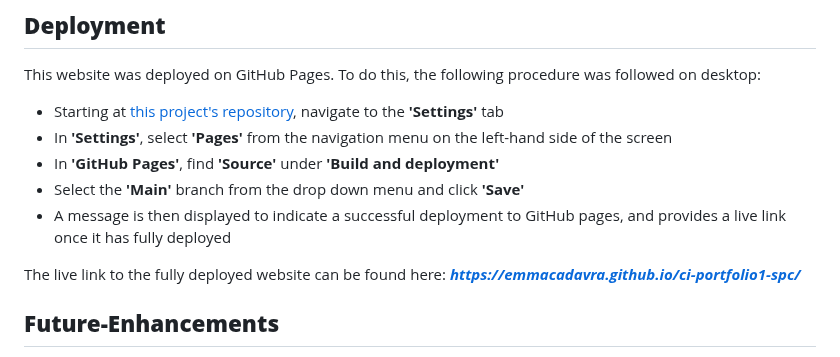
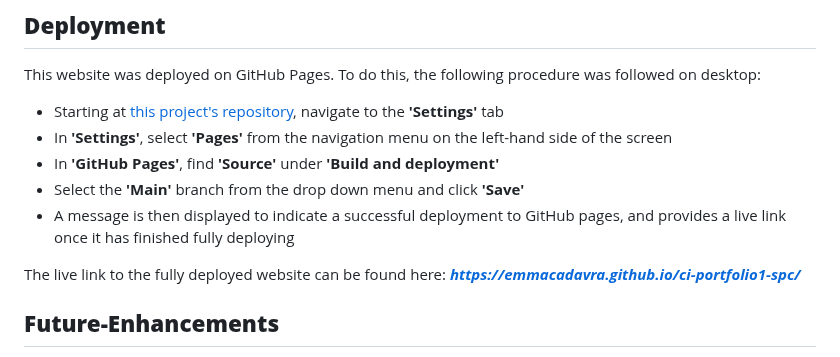
Before and after one commit to emmacadavra/ci-portfolio1-spc, a Markdown page: README.md, the part around the change. Drawn GitHub-style.

Commit message:
Slightly amend README text in Deployment

```diff
--- a/README.md
+++ b/README.md
@@ -307,7 +307,7 @@ This website was deployed on GitHub Pages. To do this, the following procedure w
 * In **'Settings'**, select **'Pages'** from the navigation menu on the left-hand side of the screen
 * In **'GitHub Pages'**, find **'Source'** under **'Build and deployment'**
 * Select the **'Main'** branch from the drop down menu and click **'Save'**
-* A message is then displayed to indicate a successful deployment to GitHub pages, and provides a live link once it has fully deployed
+* A message is then displayed to indicate a successful deployment to GitHub pages, and provides a live link once it has finished fully deploying
 
 The live link to the fully deployed website can be found here: [***https://emmacadavra.github.io/ci-portfolio1-spc/***](https://emmacadavra.github.io/ci-portfolio1-spc/)
 
```
